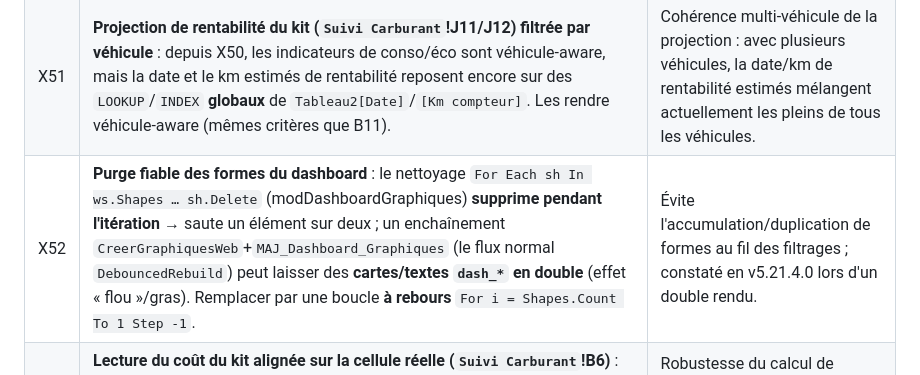
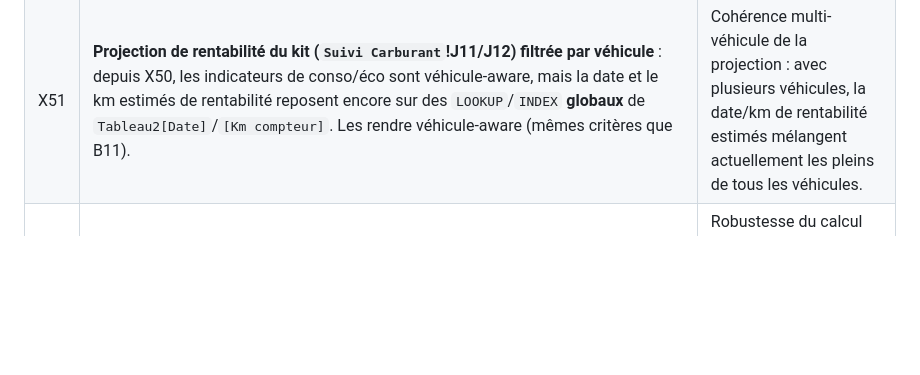
Before and after one commit to fdaubercy/suivi-conso-carburant, a Markdown page: ROADMAP.md, the part around the change. GitHub-like rendering; blank space fills up the shorter version.

```diff
--- a/ROADMAP.md
+++ b/ROADMAP.md
@@ -60,7 +60,6 @@ Propositions d'amélioration classées par axe (web / Excel / sync) et par effor
 | X47 | **Économies E85 / CO2 négatives quand le prix SP98 de référence manque** : pour les pleins E85 sans « SP98 station » renseigné, `ComputeDashboardStats` se replie sur `DernierPrixSP98()` ; si aucun prix SP98 n'existe dans les données, l'économie devient négative (= −coût E85) et le CO2 évité aussi. Utiliser une référence marché robuste (dernier SP98 connu de `_PrixHistory`/secteur, ou défaut configurable en `Réglages`), et masquer/annoter la carte si aucune référence fiable. | Cartes « Économies E85 vs SP98 » (−91 €) et « CO2 évité » (−166 kg) trompeuses tant que les prix SP98 de référence ne sont pas saisis (constaté en v5.18.0.0). |
 | X48 | **Garde-fou en-têtes `GS_Pleins`** : `EnsureGSHeaders()` qui vérifie/réécrit les noms d'en-tête canoniques de la table au démarrage (Date/Km/Litres/PrixL/…station/Photo ticket/Modifie_local), pour neutraliser toute future corruption avant qu'elle ne casse les KPI (ColIdx→0→Exit Sub). | Défense en profondeur après le fix v5.18.0.0 ; une corruption silencieuse des en-têtes remettait tous les KPI à 0 sans erreur. |
 | X51 | **Projection de rentabilité du kit (`Suivi Carburant`!J11/J12) filtrée par véhicule** : depuis X50, les indicateurs de conso/éco sont véhicule-aware, mais la date et le km estimés de rentabilité reposent encore sur des `LOOKUP`/`INDEX` **globaux** de `Tableau2[Date]`/`[Km compteur]`. Les rendre véhicule-aware (mêmes critères que B11). | Cohérence multi-véhicule de la projection : avec plusieurs véhicules, la date/km de rentabilité estimés mélangent actuellement les pleins de tous les véhicules. |
-| X52 | **Purge fiable des formes du dashboard** : le nettoyage `For Each sh In ws.Shapes … sh.Delete` (modDashboardGraphiques) **supprime pendant l'itération** → saute un élément sur deux ; un enchaînement `CreerGraphiquesWeb`+`MAJ_Dashboard_Graphiques` (le flux normal `DebouncedRebuild`) peut laisser des **cartes/textes `dash_*` en double** (effet « flou »/gras). Remplacer par une boucle **à rebours** `For i = Shapes.Count To 1 Step -1`. | Évite l'accumulation/duplication de formes au fil des filtrages ; constaté en v5.21.4.0 lors d'un double rendu. |
 | X53 | **Lecture du coût du kit alignée sur la cellule réelle (`Suivi Carburant`!B6)** : `KitCost` (modGraphiques), `modSyncParametres` et `modReglages` lisent le prix du kit en **`B5`** (vide dans le classeur ; la vraie valeur `514,54 €` est en **`B6`**, libellé « Coût du kit éthanol »). `KitCost` ne s'en sort que via un repli « recherche de libellé » fragile. Pointer directement `B6` (ou réconcilier la cellule de synchro `kit_prix`). | Robustesse du calcul de rentabilité : aujourd'hui une dépendance à un repli, et un risque de divergence entre la cellule synchronisée (B5) et la cellule affichée/utilisée (B6). |
 | X54 | **Sélecteur véhicule local optionnel sur `Suivi Carburant`** : `B3` reflète actuellement le véhicule du Tableau de bord (`slcVehicule`/B5, source unique). Proposer en complément un mode « sélection locale » (liste de validation dynamique des véhicules de `GS_Pleins` + bouton « suivre le dashboard ») pour analyser un véhicule sur cet onglet sans changer le dashboard. | Souplesse d'analyse quand il y aura plusieurs véhicules ; aujourd'hui l'analyse par véhicule sur cet onglet passe obligatoirement par le slicer du dashboard. |
 
```
Also changed, not shown: tasks/lessons.md (+1 -0 lines).
